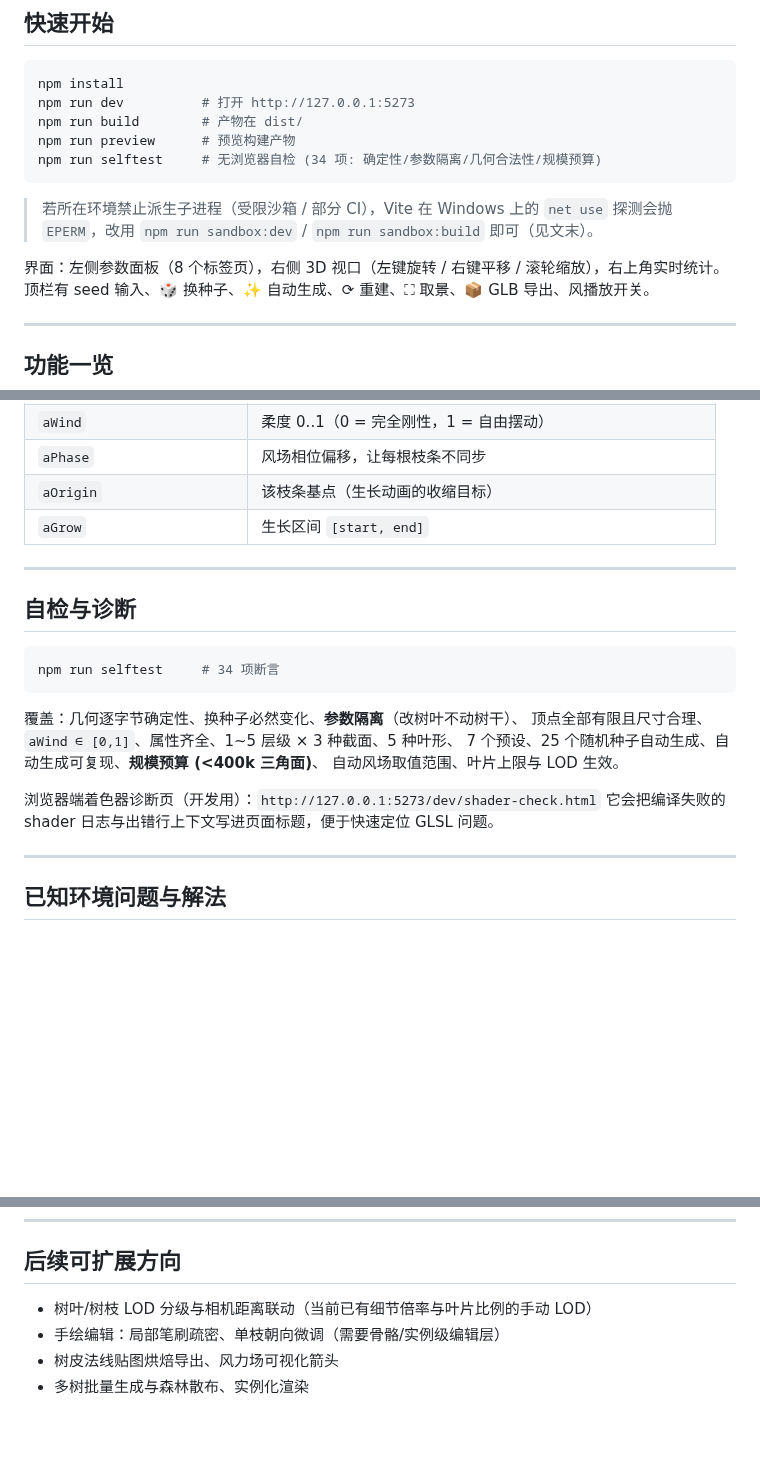
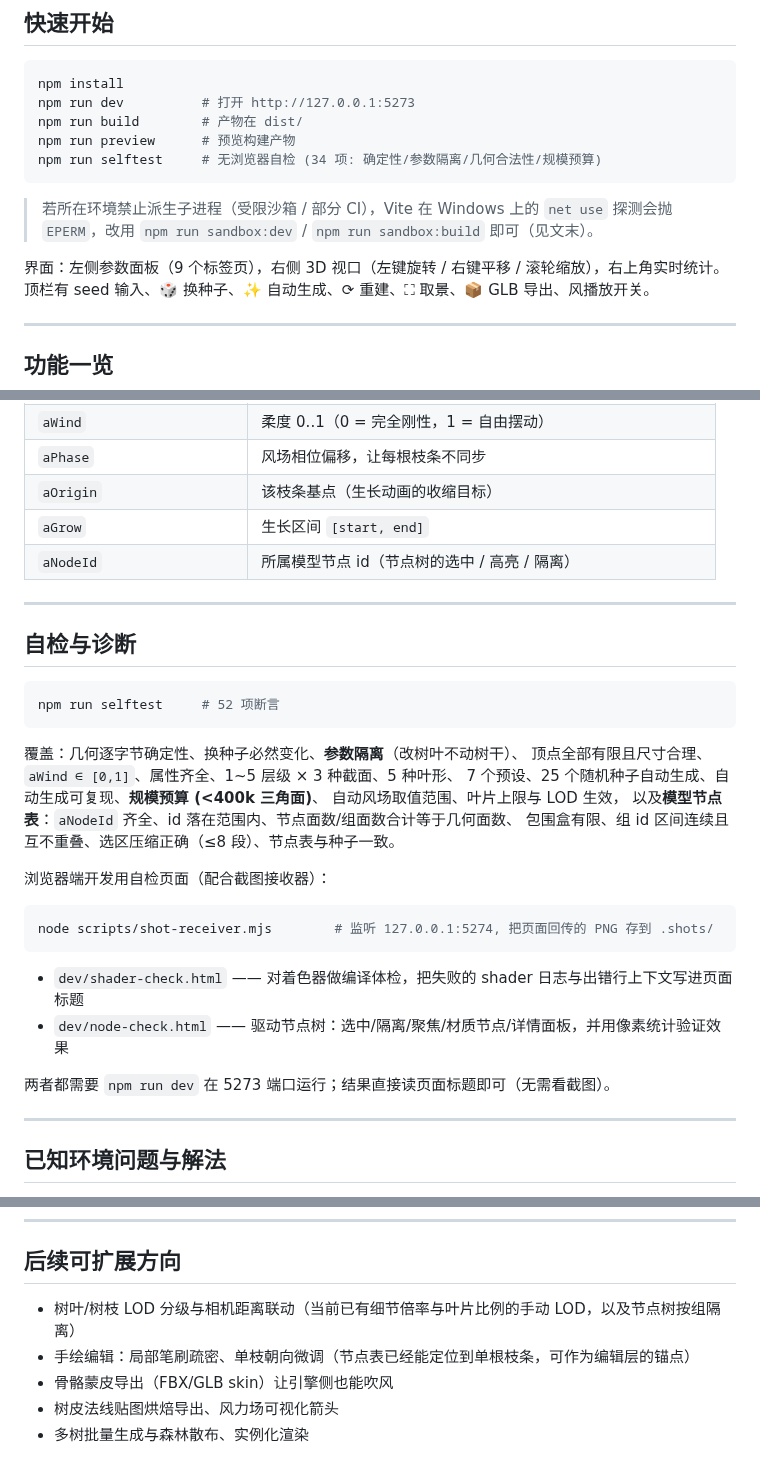
Before and after one commit to huanghaiyang/fast-tree, a Markdown page: README.md, 3 parts joined by grey strips. Drawn GitHub-style; blank space fills up the shorter version.

````diff
--- a/README.md
+++ b/README.md
@@ -24,7 +24,7 @@ npm run selftest     # 无浏览器自检 (34 项: 确定性/参数隔离/几何
 > 若所在环境禁止派生子进程（受限沙箱 / 部分 CI），Vite 在 Windows 上的 `net use`
 > 探测会抛 `EPERM`，改用 `npm run sandbox:dev` / `npm run sandbox:build` 即可（见文末）。
 
-界面：左侧参数面板（8 个标签页），右侧 3D 视口（左键旋转 / 右键平移 / 滚轮缩放），右上角实时统计。
+界面：左侧参数面板（9 个标签页），右侧 3D 视口（左键旋转 / 右键平移 / 滚轮缩放），右上角实时统计。
 顶栏有 seed 输入、🎲 换种子、✨ 自动生成、⟳ 重建、⛶ 取景、📦 GLB 导出、风播放开关。
 
 ---
@@ -141,22 +168,33 @@ src/
 | `aPhase` | 风场相位偏移，让每根枝条不同步 |
 | `aOrigin` | 该枝条基点（生长动画的收缩目标） |
 | `aGrow` | 生长区间 `[start, end]` |
+| `aNodeId` | 所属模型节点 id（节点树的选中 / 高亮 / 隔离） |
 
 ---
 
 ## 自检与诊断
 
 ```bash
-npm run selftest     # 34 项断言
+npm run selftest     # 52 项断言
 ```
 
 覆盖：几何逐字节确定性、换种子必然变化、**参数隔离**（改树叶不动树干）、
 顶点全部有限且尺寸合理、`aWind ∈ [0,1]`、属性齐全、1~5 层级 × 3 种截面、5 种叶形、
 7 个预设、25 个随机种子自动生成、自动生成可复现、**规模预算 (<400k 三角面)**、
-自动风场取值范围、叶片上限与 LOD 生效。
+自动风场取值范围、叶片上限与 LOD 生效，
+以及**模型节点表**：`aNodeId` 齐全、id 落在范围内、节点面数/组面数合计等于几何面数、
+包围盒有限、组 id 区间连续且互不重叠、选区压缩正确（≤8 段）、节点表与种子一致。
 
-浏览器端着色器诊断页（开发用）：`http://127.0.0.1:5273/dev/shader-check.html`
-它会把编译失败的 shader 日志与出错行上下文写进页面标题，便于快速定位 GLSL 问题。
+浏览器端开发用自检页面（配合截图接收器）：
+
+```bash
+node scripts/shot-receiver.mjs        # 监听 127.0.0.1:5274, 把页面回传的 PNG 存到 .shots/
+```
+
+- `dev/shader-check.html` —— 对着色器做编译体检，把失败的 shader 日志与出错行上下文写进页面标题
+- `dev/node-check.html` —— 驱动节点树：选中/隔离/聚焦/材质节点/详情面板，并用像素统计验证效果
+
+两者都需要 `npm run dev` 在 5273 端口运行；结果直接读页面标题即可（无需看截图）。
 
 ---
 
@@ -180,7 +218,8 @@ npm run sandbox:build   # 等价于 npm run build
 
 ## 后续可扩展方向
 
-- 树叶/树枝 LOD 分级与相机距离联动（当前已有细节倍率与叶片比例的手动 LOD）
-- 手绘编辑：局部笔刷疏密、单枝朝向微调（需要骨骼/实例级编辑层）
+- 树叶/树枝 LOD 分级与相机距离联动（当前已有细节倍率与叶片比例的手动 LOD，以及节点树按组隔离）
+- 手绘编辑：局部笔刷疏密、单枝朝向微调（节点表已经能定位到单根枝条，可作为编辑层的锚点）
+- 骨骼蒙皮导出（FBX/GLB skin）让引擎侧也能吹风
 - 树皮法线贴图烘焙导出、风力场可视化箭头
 - 多树批量生成与森林散布、实例化渲染
````
Also changed, not shown: other parts of README.md (+36 -9 lines), docs/preview-node-isolate.png (added), docs/preview-node-select.png (added), 14 other files.
